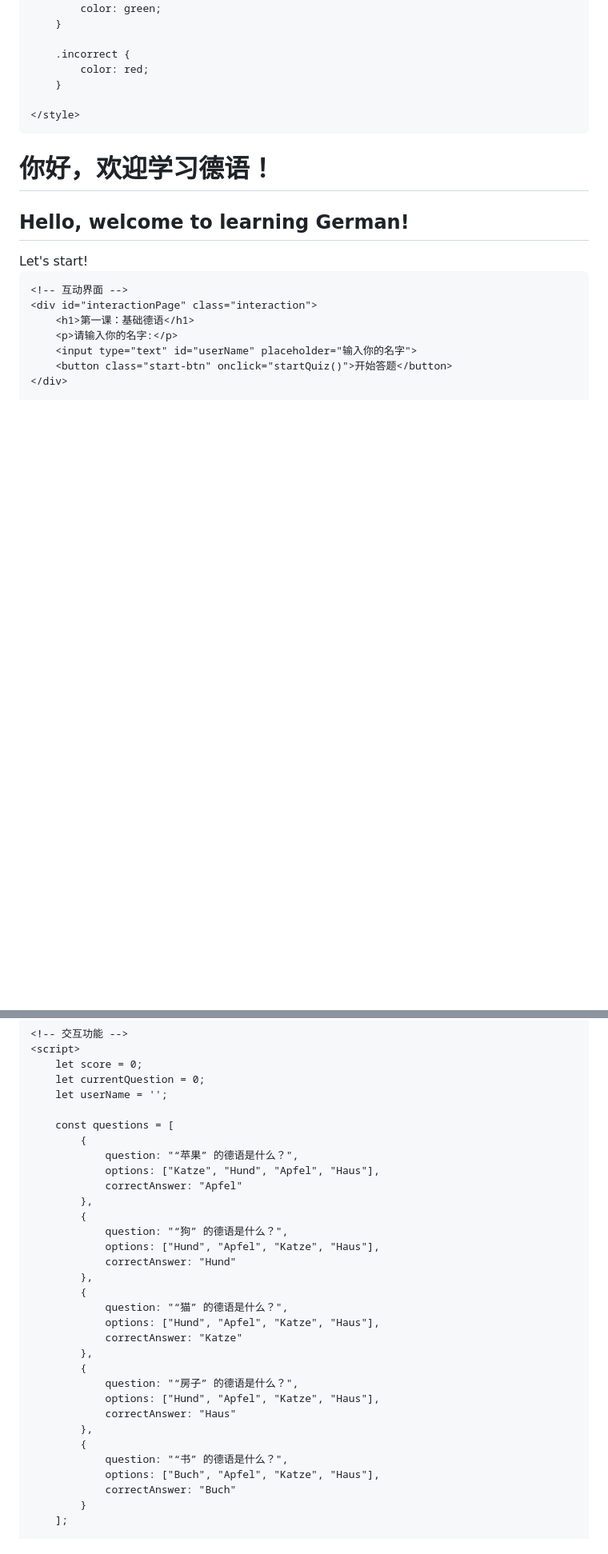
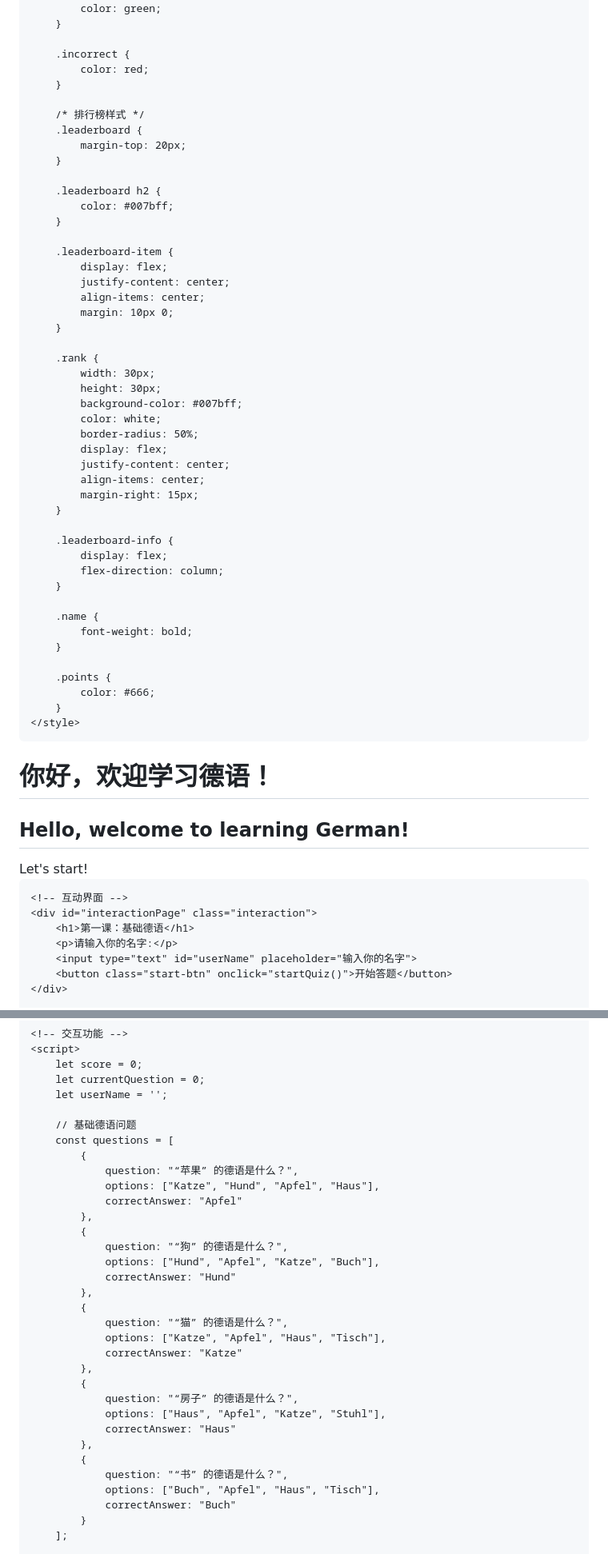
Before and after one commit to woshiyizhiwugui/german-learning-site, a Markdown page: README.md, 2 parts joined by grey strips. Shown: that part at 80% size. Drawn GitHub-style; blank space fills up the shorter version.

```diff
--- a/README.md
+++ b/README.md
@@ -186,6 +186,46 @@
             color: red;
         }
 
+        /* 排行榜样式 */
+        .leaderboard {
+            margin-top: 20px;
+        }
+
+        .leaderboard h2 {
+            color: #007bff;
+        }
+
+        .leaderboard-item {
+            display: flex;
+            justify-content: center;
+            align-items: center;
+            margin: 10px 0;
+        }
+
+        .rank {
+            width: 30px;
+            height: 30px;
+            background-color: #007bff;
+            color: white;
+            border-radius: 50%;
+            display: flex;
+            justify-content: center;
+            align-items: center;
+            margin-right: 15px;
+        }
+
+        .leaderboard-info {
+            display: flex;
+            flex-direction: column;
+        }
+
+        .name {
+            font-weight: bold;
+        }
+
+        .points {
+            color: #666;
+        }
     </style>
 </head>
 <body>
@@ -231,6 +275,7 @@
         let currentQuestion = 0;
         let userName = '';
 
+        // 基础德语问题
         const questions = [
             {
                 question: "“苹果” 的德语是什么？",
@@ -239,22 +284,22 @@
             },
             {
                 question: "“狗” 的德语是什么？",
-                options: ["Hund", "Apfel", "Katze", "Haus"],
+                options: ["Hund", "Apfel", "Katze", "Buch"],
                 correctAnswer: "Hund"
             },
             {
                 question: "“猫” 的德语是什么？",
-                options: ["Hund", "Apfel", "Katze", "Haus"],
+                options: ["Katze", "Apfel", "Haus", "Tisch"],
                 correctAnswer: "Katze"
             },
             {
                 question: "“房子” 的德语是什么？",
-                options: ["Hund", "Apfel", "Katze", "Haus"],
+                options: ["Haus", "Apfel", "Katze", "Stuhl"],
                 correctAnswer: "Haus"
             },
             {
                 question: "“书” 的德语是什么？",
-                options: ["Buch", "Apfel", "Katze", "Haus"],
+                options: ["Buch", "Apfel", "Haus", "Tisch"],
                 correctAnswer: "Buch"
             }
         ];
```
Also changed, not shown: other parts of README.md (+39 -1 lines).
